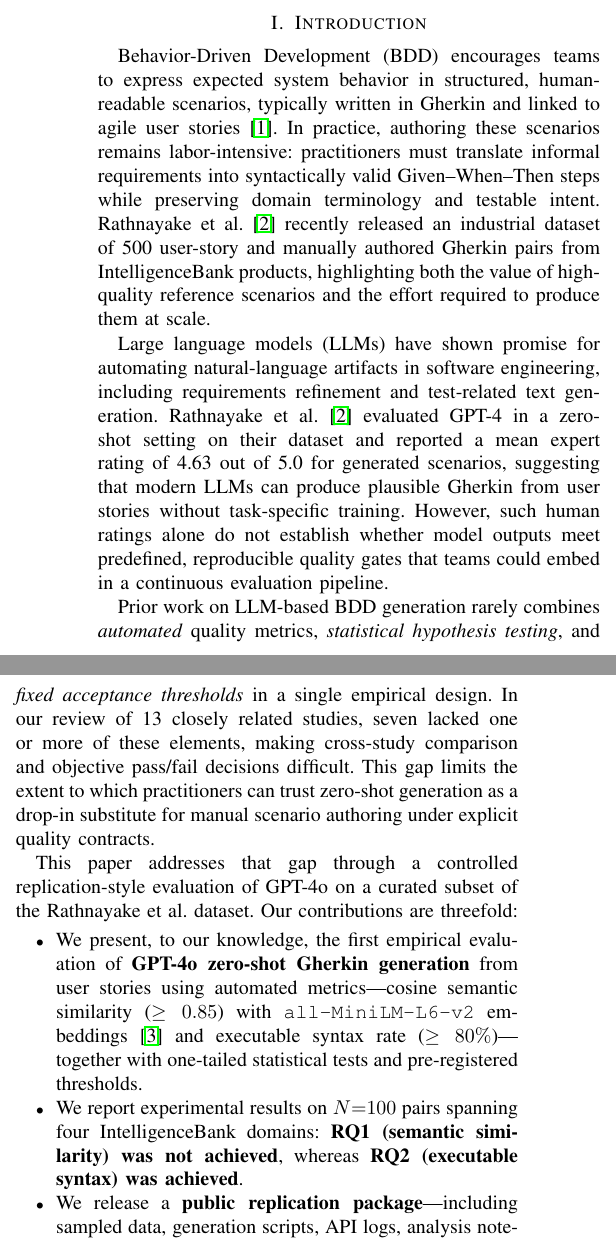
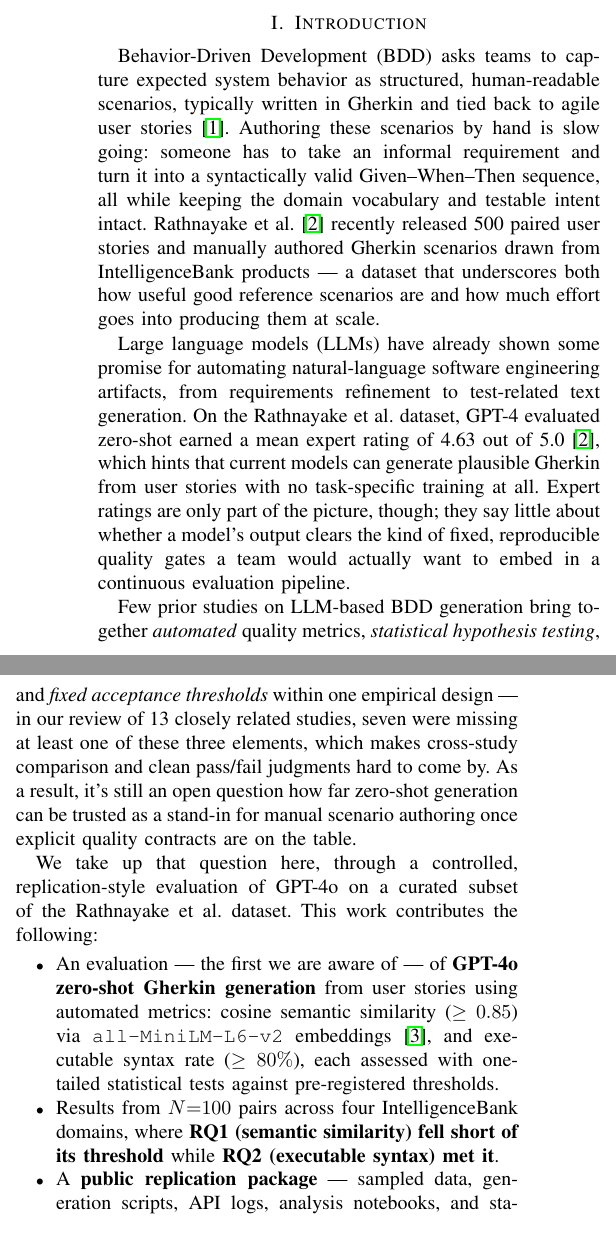
Before and after one commit to khanhkhanh55355/RT-SWT-003-nhom3, a LaTeX paper (paper/main.tex, which reads paper/sections/01_intro.tex): two parts of the columns of page 1 of 6, joined at a grey line, cut so that both start at the same text. Compiled offline with pdfLaTeX.

Commit message:
Revise Introduction section and update pilot analysis notebook.
Polish intro wording for IEEE paper and sync minor pilot_analysis.ipynb change.

```diff
--- a/paper/sections/01_intro.tex
+++ b/paper/sections/01_intro.tex
@@ -1,24 +1,23 @@
 \section{Introduction}
 \label{sec:introduction}
 
-Behavior-Driven Development (BDD) encourages teams to express expected system behavior in structured, human-readable scenarios, typically written in Gherkin and linked to agile user stories~\cite{cucumber2023gherkin}.
-In practice, authoring these scenarios remains labor-intensive: practitioners must translate informal requirements into syntactically valid Given--When--Then steps while preserving domain terminology and testable intent.
-Rathnayake et al.~\cite{rathnayake2026llm} recently released an industrial dataset of 500 user-story and manually authored Gherkin pairs from IntelligenceBank products, highlighting both the value of high-quality reference scenarios and the effort required to produce them at scale.
+Behavior-Driven Development (BDD) asks teams to capture expected system behavior as structured, human-readable scenarios, typically written in Gherkin and tied back to agile user stories~\cite{cucumber2023gherkin}.
+Authoring these scenarios by hand is slow going: someone has to take an informal requirement and turn it into a syntactically valid Given--When--Then sequence, all while keeping the domain vocabulary and testable intent intact.
+Rathnayake et al.~\cite{rathnayake2026llm} recently released 500 paired user stories and manually authored Gherkin scenarios drawn from IntelligenceBank products --- a dataset that underscores both how useful good reference scenarios are and how much effort goes into producing them at scale.
 
-Large language models (LLMs) have shown promise for automating natural-language artifacts in software engineering, including requirements refinement and test-related text generation.
-Rathnayake et al.~\cite{rathnayake2026llm} evaluated GPT-4 in a zero-shot setting on their dataset and reported a mean expert rating of 4.63 out of 5.0 for generated scenarios, suggesting that modern LLMs can produce plausible Gherkin from user stories without task-specific training.
-However, such human ratings alone do not establish whether model outputs meet predefined, reproducible quality gates that teams could embed in a continuous evaluation pipeline.
+Large language models (LLMs) have already shown some promise for automating natural-language software engineering artifacts, from requirements refinement to test-related text generation.
+On the Rathnayake et al. dataset, GPT-4 evaluated zero-shot earned a mean expert rating of 4.63 out of 5.0~\cite{rathnayake2026llm}, which hints that current models can generate plausible Gherkin from user stories with no task-specific training at all.
+Expert ratings are only part of the picture, though; they say little about whether a model's output clears the kind of fixed, reproducible quality gates a team would actually want to embed in a continuous evaluation pipeline.
 
-Prior work on LLM-based BDD generation rarely combines \emph{automated} quality metrics, \emph{statistical hypothesis testing}, and \emph{fixed acceptance thresholds} in a single empirical design.
-In our review of 13 closely related studies, seven lacked one or more of these elements, making cross-study comparison and objective pass/fail decisions difficult.
-This gap limits the extent to which practitioners can trust zero-shot generation as a drop-in substitute for manual scenario authoring under explicit quality contracts.
+Few prior studies on LLM-based BDD generation bring together \emph{automated} quality metrics, \emph{statistical hypothesis testing}, and \emph{fixed acceptance thresholds} within one empirical design --- in our review of 13 closely related studies, seven were missing at least one of these three elements, which makes cross-study comparison and clean pass/fail judgments hard to come by.
+As a result, it's still an open question how far zero-shot generation can be trusted as a stand-in for manual scenario authoring once explicit quality contracts are on the table.
 
-This paper addresses that gap through a controlled replication-style evaluation of GPT-4o on a curated subset of the Rathnayake et al. dataset.
-Our contributions are threefold:
+We take up that question here, through a controlled, replication-style evaluation of GPT-4o on a curated subset of the Rathnayake et al. dataset.
+This work contributes the following:
 \begin{itemize}
-  \item We present, to our knowledge, the first empirical evaluation of \textbf{GPT-4o zero-shot Gherkin generation} from user stories using automated metrics---cosine semantic similarity ($\geq 0.85$) with \texttt{all-MiniLM-L6-v2} embeddings~\cite{reimers2019sentence} and executable syntax rate ($\geq 80\%$)---together with one-tailed statistical tests and pre-registered thresholds.
-  \item We report experimental results on $N{=}100$ pairs spanning four IntelligenceBank domains: \textbf{RQ1 (semantic similarity) was not achieved}, whereas \textbf{RQ2 (executable syntax) was achieved}.
-  \item We release a \textbf{public replication package}---including sampled data, generation scripts, API logs, analysis notebooks, and statistical summaries---at \url{https://github.com/khanhkhanh55355/RT-SWT-003-nhom3}.
+  \item An evaluation --- the first we are aware of --- of \textbf{GPT-4o zero-shot Gherkin generation} from user stories using automated metrics: cosine semantic similarity ($\geq 0.85$) via \texttt{all-MiniLM-L6-v2} embeddings~\cite{reimers2019sentence}, and executable syntax rate ($\geq 80\%$), each assessed with one-tailed statistical tests against pre-registered thresholds.
+  \item Results from $N{=}100$ pairs across four IntelligenceBank domains, where \textbf{RQ1 (semantic similarity) fell short of its threshold} while \textbf{RQ2 (executable syntax) met it}.
+  \item A \textbf{public replication package} --- sampled data, generation scripts, API logs, analysis notebooks, and statistical summaries --- available at \url{https://github.com/khanhkhanh55355/RT-SWT-003-nhom3}.
 \end{itemize}
 
-The rest of this paper is structured as follows.
+The remainder of the paper unfolds as follows: Section~\ref{sec:related-work} surveys related work on LLM-based BDD and Gherkin generation; Section~\ref{sec:method} lays out our research questions and evaluation metrics; Section~\ref{sec:experimental-setup} covers the dataset, model configuration, and analysis procedure; Section~\ref{sec:results-discussion} presents and discusses the results; Section~\ref{sec:threats-validity} addresses threats to validity and how we mitigated them; and Section~\ref{sec:conclusion} closes with conclusions and future directions.
```
Also changed, not shown: paper/sections/01_intro.tex (6 more changed lines), 1 other file.
